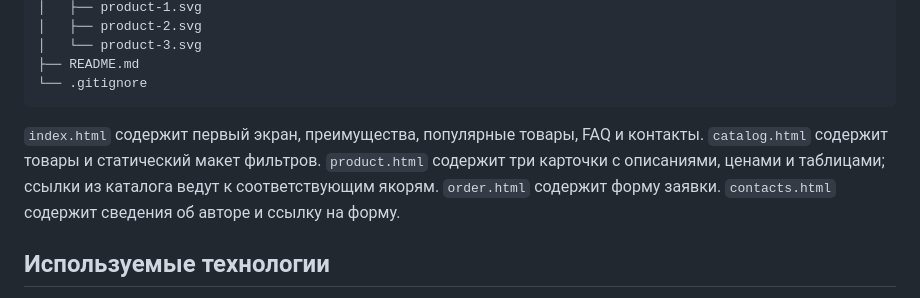
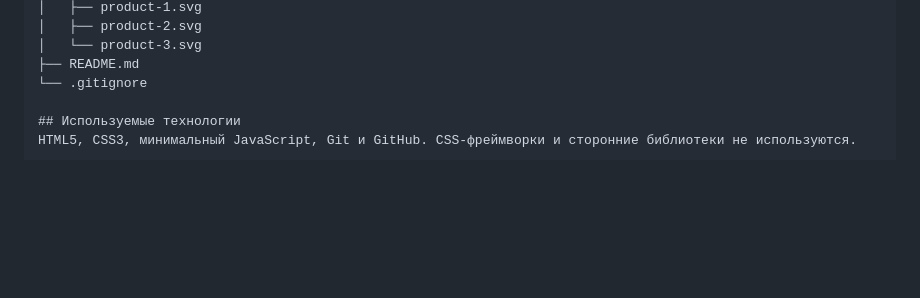
Before and after one commit to BazKirBul/lasbs13, a Markdown page: README.md, the part around the change. Drawn GitHub-style; blank space fills up the shorter version.

````diff
--- a/README.md
+++ b/README.md
@@ -23,9 +23,6 @@ lasbs13/
 │   └── product-3.svg
 ├── README.md
 └── .gitignore
-```
-
-`index.html` содержит первый экран, преимущества, популярные товары, FAQ и контакты. `catalog.html` содержит товары и статический макет фильтров. `product.html` содержит три карточки с описаниями, ценами и таблицами; ссылки из каталога ведут к соответствующим якорям. `order.html` содержит форму заявки. `contacts.html` содержит сведения об авторе и ссылку на форму.
 
 ## Используемые технологии
 HTML5, CSS3, минимальный JavaScript, Git и GitHub. CSS-фреймворки и сторонние библиотеки не используются.
````
